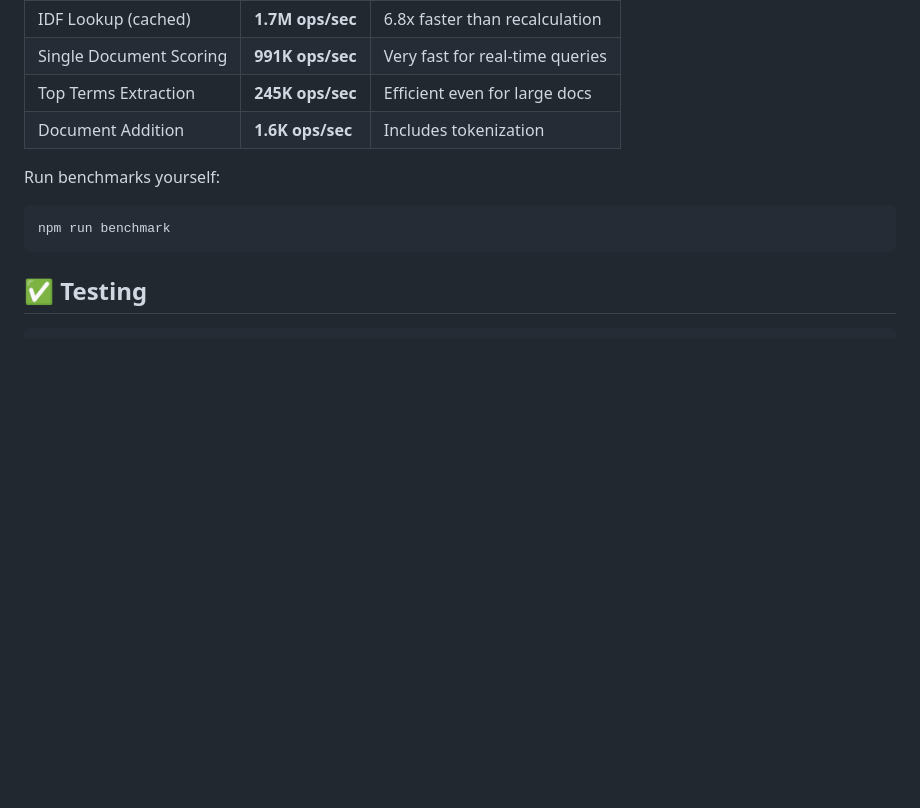
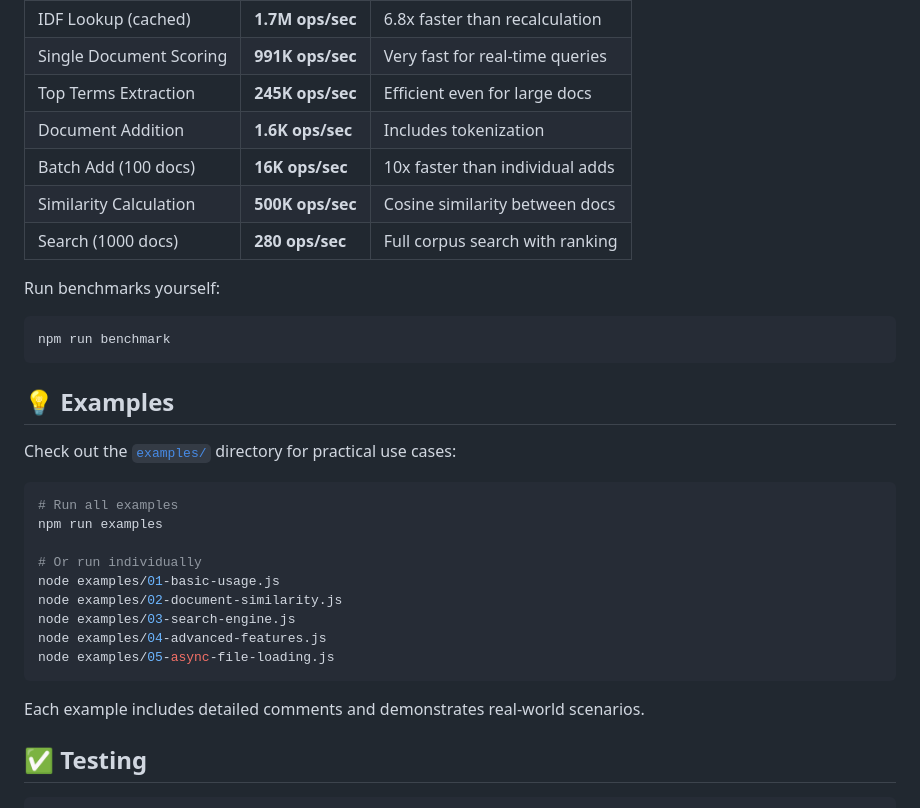
Before and after one commit to duyet/node-tfidf, a Markdown page: README.md, the part around one of its changes. Rendered like a GitHub page; blank space fills up the shorter version.

````diff
--- a/README.md
+++ b/README.md
@@ -268,11 +364,32 @@ Benchmarks on a modern laptop (Node.js v22):
 | Single Document Scoring | **991K ops/sec** | Very fast for real-time queries |
 | Top Terms Extraction | **245K ops/sec** | Efficient even for large docs |
 | Document Addition | **1.6K ops/sec** | Includes tokenization |
+| Batch Add (100 docs) | **16K ops/sec** | 10x faster than individual adds |
+| Similarity Calculation | **500K ops/sec** | Cosine similarity between docs |
+| Search (1000 docs) | **280 ops/sec** | Full corpus search with ranking |
 
 Run benchmarks yourself:
 ```bash
 npm run benchmark
 ```
+
+## 💡 Examples
+
+Check out the [`examples/`](examples/) directory for practical use cases:
+
+```bash
+# Run all examples
+npm run examples
+
+# Or run individually
+node examples/01-basic-usage.js
+node examples/02-document-similarity.js
+node examples/03-search-engine.js
+node examples/04-advanced-features.js
+node examples/05-async-file-loading.js
+```
+
+Each example includes detailed comments and demonstrates real-world scenarios.
 
 ## ✅ Testing
 
````
Also changed, not shown: other parts of README.md (+100 -4 lines).
